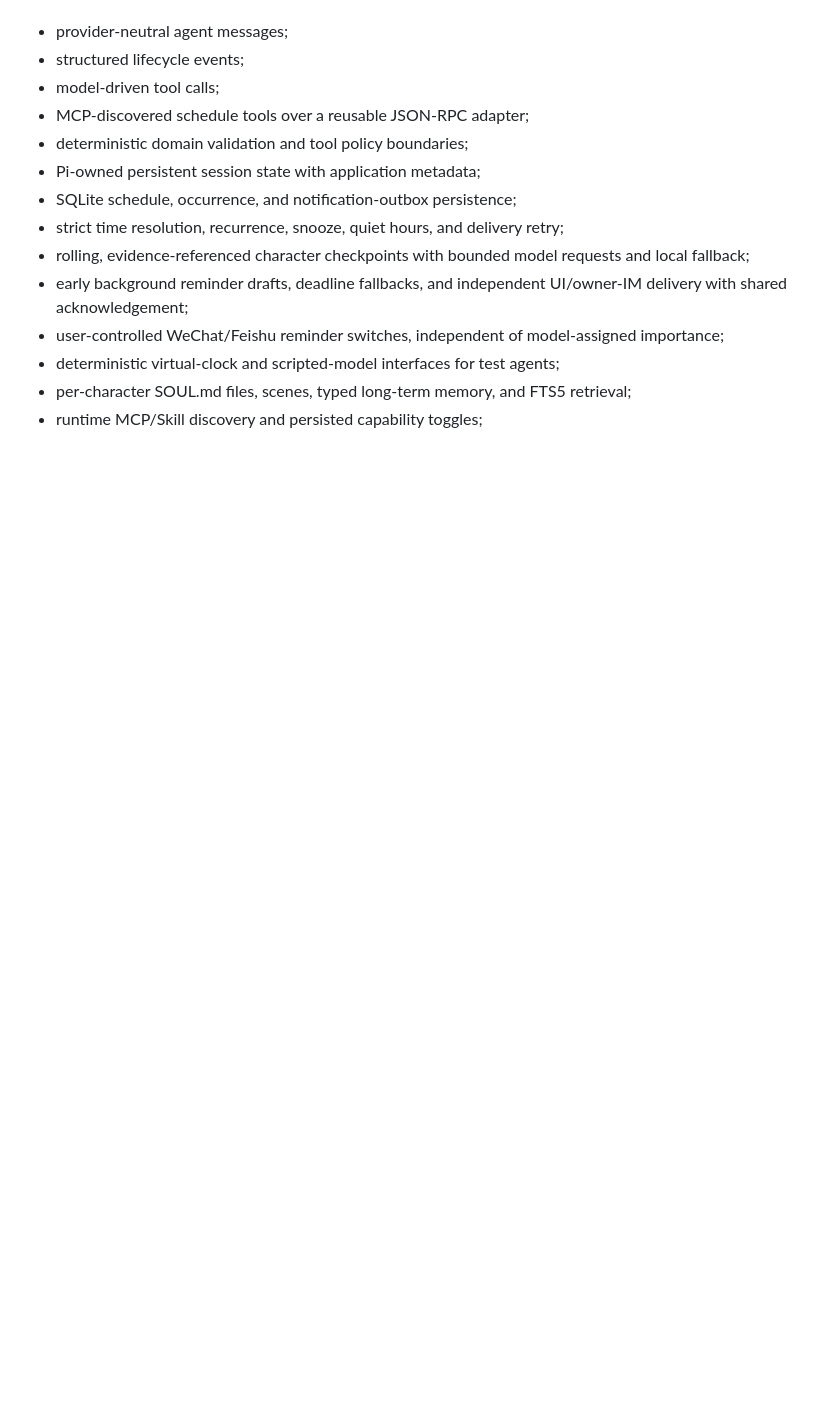
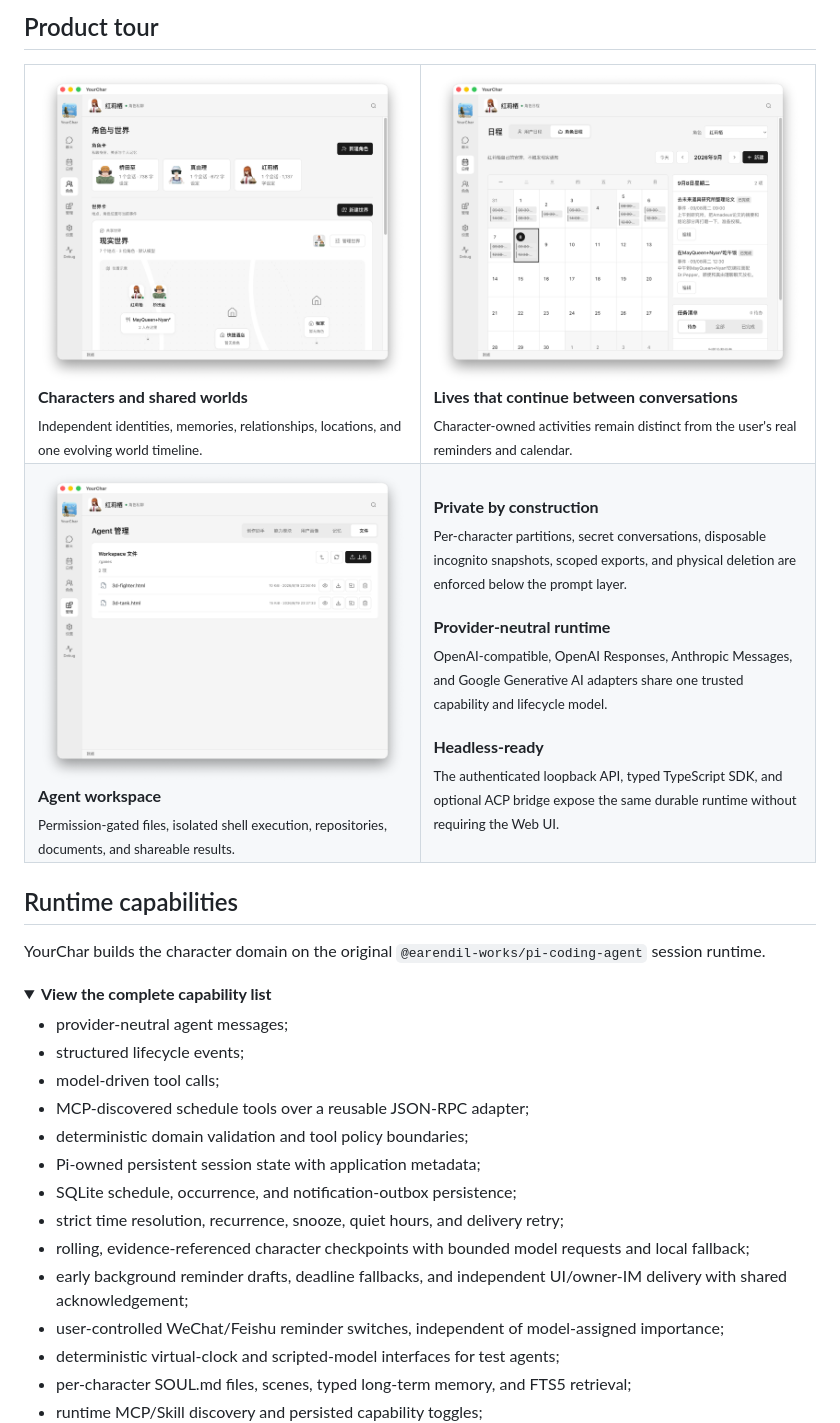
Before and after one commit to Tylogi/YourChar, a Markdown page: README.md, the part around the change printed below. Drawn GitHub-style; pictures changed too: docs/readme-assets/agent-workspace.png (added), docs/readme-assets/character-schedule.png (added), docs/readme-assets/characters-and-world.png (added); folded sections open; blank space fills up the shorter version.

Commit message:
Refresh README product presentation

```diff
--- a/README.md
+++ b/README.md
@@ -8,3 +33,44 @@ and adds the RP companion domain on top:
+## Product tour
+
+<table>
+  <tr>
+    <td width="50%" valign="top">
+      <img src="docs/readme-assets/characters-and-world.png" alt="YourChar characters and shared world map" width="100%"><br>
+      <strong>Characters and shared worlds</strong><br>
+      <sub>Independent identities, memories, relationships, locations, and one evolving world timeline.</sub>
+    </td>
+    <td width="50%" valign="top">
+      <img src="docs/readme-assets/character-schedule.png" alt="YourChar character schedule and activity calendar" width="100%"><br>
+      <strong>Lives that continue between conversations</strong><br>
+      <sub>Character-owned activities remain distinct from the user's real reminders and calendar.</sub>
+    </td>
+  </tr>
+  <tr>
+    <td width="50%" valign="top">
+      <img src="docs/readme-assets/agent-workspace.png" alt="YourChar Agent workspace file manager" width="100%"><br>
+      <strong>Agent workspace</strong><br>
+      <sub>Permission-gated files, isolated shell execution, repositories, documents, and shareable results.</sub>
+    </td>
+    <td width="50%" valign="top">
+      <strong>Private by construction</strong><br>
+      <sub>Per-character partitions, secret conversations, disposable incognito snapshots, scoped exports, and physical deletion are enforced below the prompt layer.</sub>
+      <br><br>
+      <strong>Provider-neutral runtime</strong><br>
+      <sub>OpenAI-compatible, OpenAI Responses, Anthropic Messages, and Google Generative AI adapters share one trusted capability and lifecycle model.</sub>
+      <br><br>
+      <strong>Headless-ready</strong><br>
+      <sub>The authenticated loopback API, typed TypeScript SDK, and optional ACP bridge expose the same durable runtime without requiring the Web UI.</sub>
+    </td>
+  </tr>
+</table>
+
+## Runtime capabilities
+
+YourChar builds the character domain on the original
+`@earendil-works/pi-coding-agent` session runtime.
+
+<details>
+<summary><strong>View the complete capability list</strong></summary>
 
 - provider-neutral agent messages;
 - structured lifecycle events;
```
Also changed, not shown: other parts of README.md (+38 -6 lines), docs/readme-assets/chat-and-reminders.png (added).
